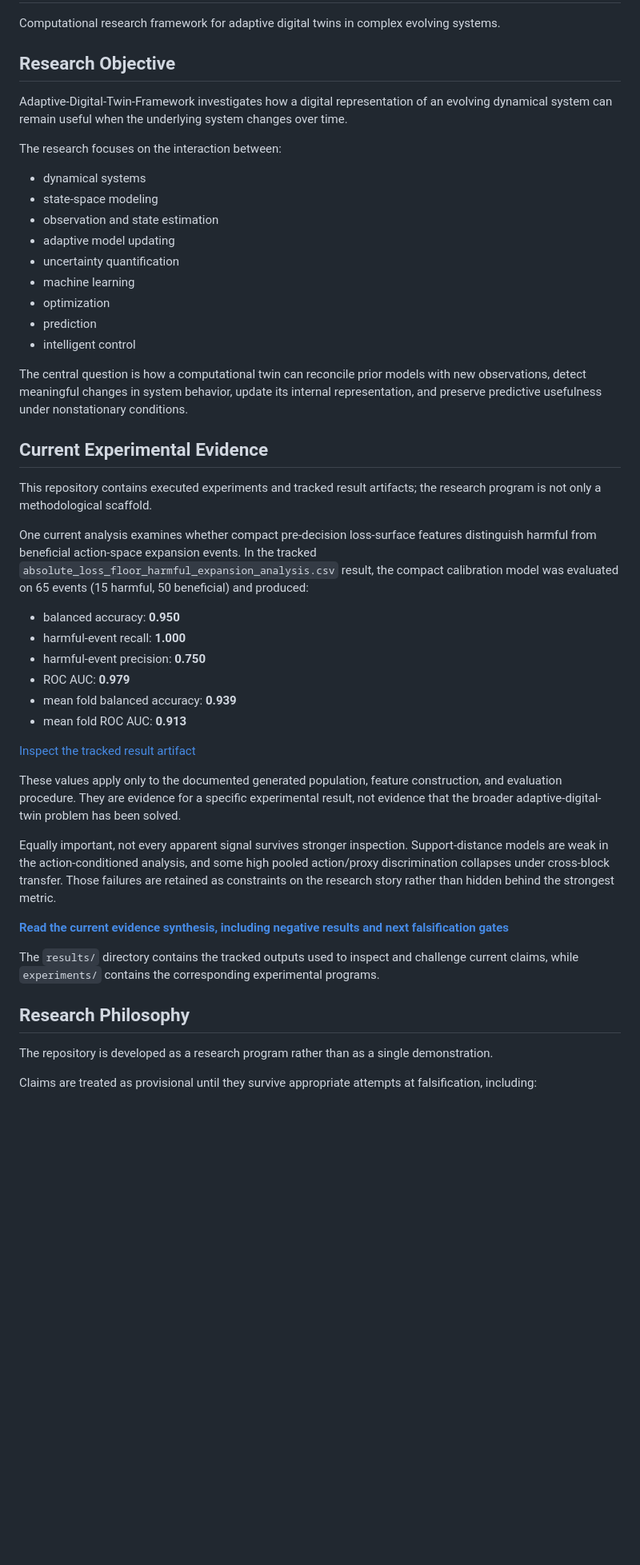
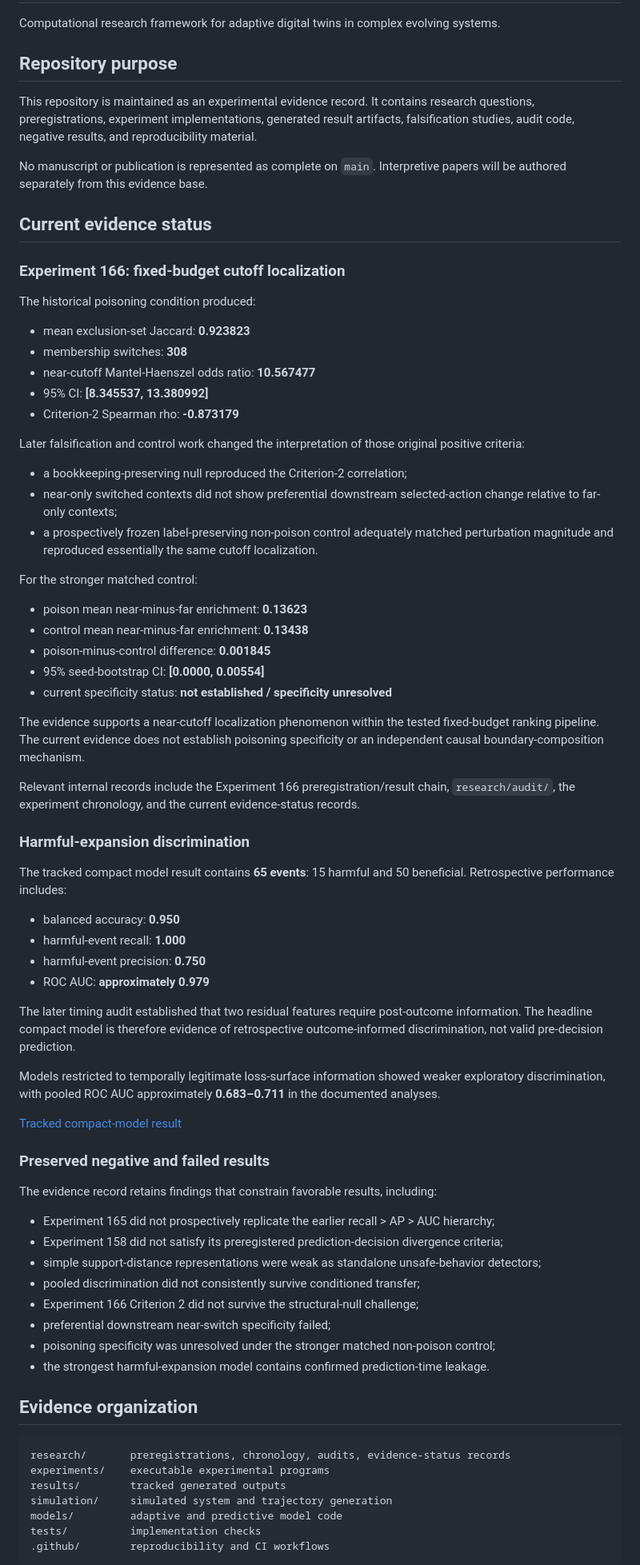
Before and after one commit to JosiahChristian/Adaptive-Digital-Twin-Framework, a Markdown page: README.md, the part around one of its changes. Shown at 80% size. Rendered like a GitHub page; blank space fills up the shorter version.

Commit message:
Reframe README around evidence and current result boundaries

````diff
--- a/README.md
+++ b/README.md
@@ -2,50 +2,79 @@
 
 Computational research framework for adaptive digital twins in complex evolving systems.
 
-## Research Objective
+## Repository purpose
 
-Adaptive-Digital-Twin-Framework investigates how a digital representation of an evolving dynamical system can remain useful when the underlying system changes over time.
+This repository is maintained as an experimental evidence record. It contains research questions, preregistrations, experiment implementations, generated result artifacts, falsification studies, audit code, negative results, and reproducibility material.
 
-The research focuses on the interaction between:
+No manuscript or publication is represented as complete on `main`. Interpretive papers will be authored separately from this evidence base.
 
-- dynamical systems
-- state-space modeling
-- observation and state estimation
-- adaptive model updating
-- uncertainty quantification
-- machine learning
-- optimization
-- prediction
-- intelligent control
+## Current evidence status
 
-The central question is how a computational twin can reconcile prior models with new observations, detect meaningful changes in system behavior, update its internal representation, and preserve predictive usefulness under nonstationary conditions.
+### Experiment 166: fixed-budget cutoff localization
 
-## Current Experimental Evidence
+The historical poisoning condition produced:
 
-This repository contains executed experiments and tracked result artifacts; the research program is not only a methodological scaffold.
+- mean exclusion-set Jaccard: **0.923823**
+- membership switches: **308**
+- near-cutoff Mantel-Haenszel odds ratio: **10.567477**
+- 95% CI: **[8.345537, 13.380992]**
+- Criterion-2 Spearman rho: **-0.873179**
 
-One current analysis examines whether compact pre-decision loss-surface features distinguish harmful from beneficial action-space expansion events. In the tracked `absolute_loss_floor_harmful_expansion_analysis.csv` result, the compact calibration model was evaluated on 65 events (15 harmful, 50 beneficial) and produced:
+Later falsification and control work changed the interpretation of those original positive criteria:
+
+- a bookkeeping-preserving null reproduced the Criterion-2 correlation;
+- near-only switched contexts did not show preferential downstream selected-action change relative to far-only contexts;
+- a prospectively frozen label-preserving non-poison control adequately matched perturbation magnitude and reproduced essentially the same cutoff localization.
+
+For the stronger matched control:
+
+- poison mean near-minus-far enrichment: **0.13623**
+- control mean near-minus-far enrichment: **0.13438**
+- poison-minus-control difference: **0.001845**
+- 95% seed-bootstrap CI: **[0.0000, 0.00554]**
+- current specificity status: **not established / specificity unresolved**
+
+The evidence supports a near-cutoff localization phenomenon within the tested fixed-budget ranking pipeline. The current evidence does not establish poisoning specificity or an independent causal boundary-composition mechanism.
+
+Relevant internal records include the Experiment 166 preregistration/result chain, `research/audit/`, the experiment chronology, and the current evidence-status records.
+
+### Harmful-expansion discrimination
+
+The tracked compact model result contains **65 events**: 15 harmful and 50 beneficial. Retrospective performance includes:
 
 - balanced accuracy: **0.950**
 - harmful-event recall: **1.000**
 - harmful-event precision: **0.750**
-- ROC AUC: **0.979**
-- mean fold balanced accuracy: **0.939**
-- mean fold ROC AUC: **0.913**
+- ROC AUC: **approximately 0.979**
 
-[Inspect the tracked result artifact](results/absolute_loss_floor_harmful_expansion_analysis.csv)
+The later timing audit established that two residual features require post-outcome information. The headline compact model is therefore evidence of retrospective outcome-informed discrimination, not valid pre-decision prediction.
 
-These values apply only to the documented generated population, feature construction, and evaluation procedure. They are evidence for a specific experimental result, not evidence that the broader adaptive-digital-twin problem has been solved.
+Models restricted to temporally legitimate loss-surface information showed weaker exploratory discrimination, with pooled ROC AUC approximately **0.683–0.711** in the documented analyses.
 
-Equally important, not every apparent signal survives stronger inspection. Support-distance models are weak in the action-conditioned analysis, and some high pooled action/proxy discrimination collapses under cross-block transfer. Those failures are retained as constraints on the research story rather than hidden behind the strongest metric.
+[Tracked compact-model result](results/absolute_loss_floor_harmful_expansion_analysis.csv)
 
-**[Read the current evidence synthesis, including negative results and next falsification gates](research/evidence_synthesis.md)**
+### Preserved negative and failed results
 
-The `results/` directory contains the tracked outputs used to inspect and challenge current claims, while `experiments/` contains the corresponding experimental programs.
+The evidence record retains findings that constrain favorable results, including:
 
-## Research Philosophy
+- Experiment 165 did not prospectively replicate the earlier recall > AP > AUC hierarchy;
+- Experiment 158 did not satisfy its preregistered prediction-decision divergence criteria;
+- simple support-distance representations were weak as standalone unsafe-behavior detectors;
+- pooled discrimination did not consistently survive conditioned transfer;
+- Experiment 166 Criterion 2 did not survive the structural-null challenge;
+- preferential downstream near-switch specificity failed;
+- poisoning specificity was unresolved under the stronger matched non-poison control;
+- the strongest harmful-expansion model contains confirmed prediction-time leakage.
 
-The repository is developed as a research program rather than as a single demonstration.
+## Evidence organization
 
-Claims are treated as provisional until they survive appropriate attempts at falsification, including:
+```text
+research/       preregistrations, chronology, audits, evidence-status records
+experiments/    executable experimental programs
+results/        tracked generated outputs
+simulation/     simulated system and trajectory generation
+models/         adaptive and predictive model code
+tests/          implementation checks
+.github/        reproducibility and CI workflows
+```
 
````
Also changed, not shown: other parts of README.md (+7 -125 lines).
